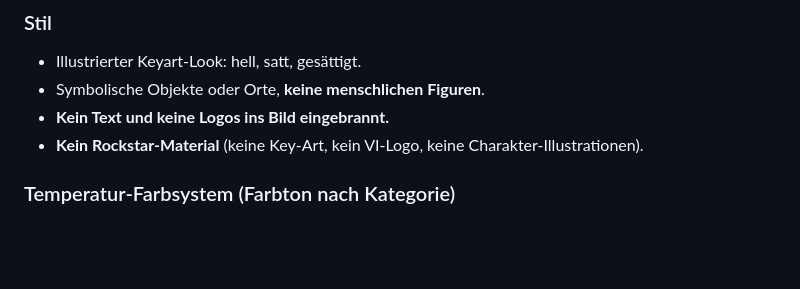
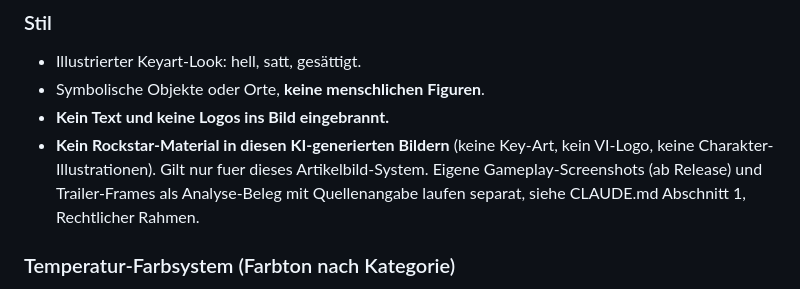
Before and after one commit to eddyhanne/ViceGuide, a Markdown page: TOOLS.md, the part around the change. GitHub-like rendering; blank space fills up the shorter version.

```diff
--- a/TOOLS.md
+++ b/TOOLS.md
@@ -44,7 +44,7 @@ Regelwerk für die eigentlichen Artikelbilder. Diese Bilder erzeugt Claude nicht
 - Illustrierter Keyart-Look: hell, satt, gesättigt.
 - Symbolische Objekte oder Orte, **keine menschlichen Figuren**.
 - **Kein Text und keine Logos ins Bild eingebrannt.**
-- **Kein Rockstar-Material** (keine Key-Art, kein VI-Logo, keine Charakter-Illustrationen).
+- **Kein Rockstar-Material in diesen KI-generierten Bildern** (keine Key-Art, kein VI-Logo, keine Charakter-Illustrationen). Gilt nur fuer dieses Artikelbild-System. Eigene Gameplay-Screenshots (ab Release) und Trailer-Frames als Analyse-Beleg mit Quellenangabe laufen separat, siehe CLAUDE.md Abschnitt 1, Rechtlicher Rahmen.
 
 ### Temperatur-Farbsystem (Farbton nach Kategorie)
 - **Warm** (Orange, Rosé, Amber): News und Release.
```
Also changed, not shown: CLAUDE.md (+8 -1 lines).
